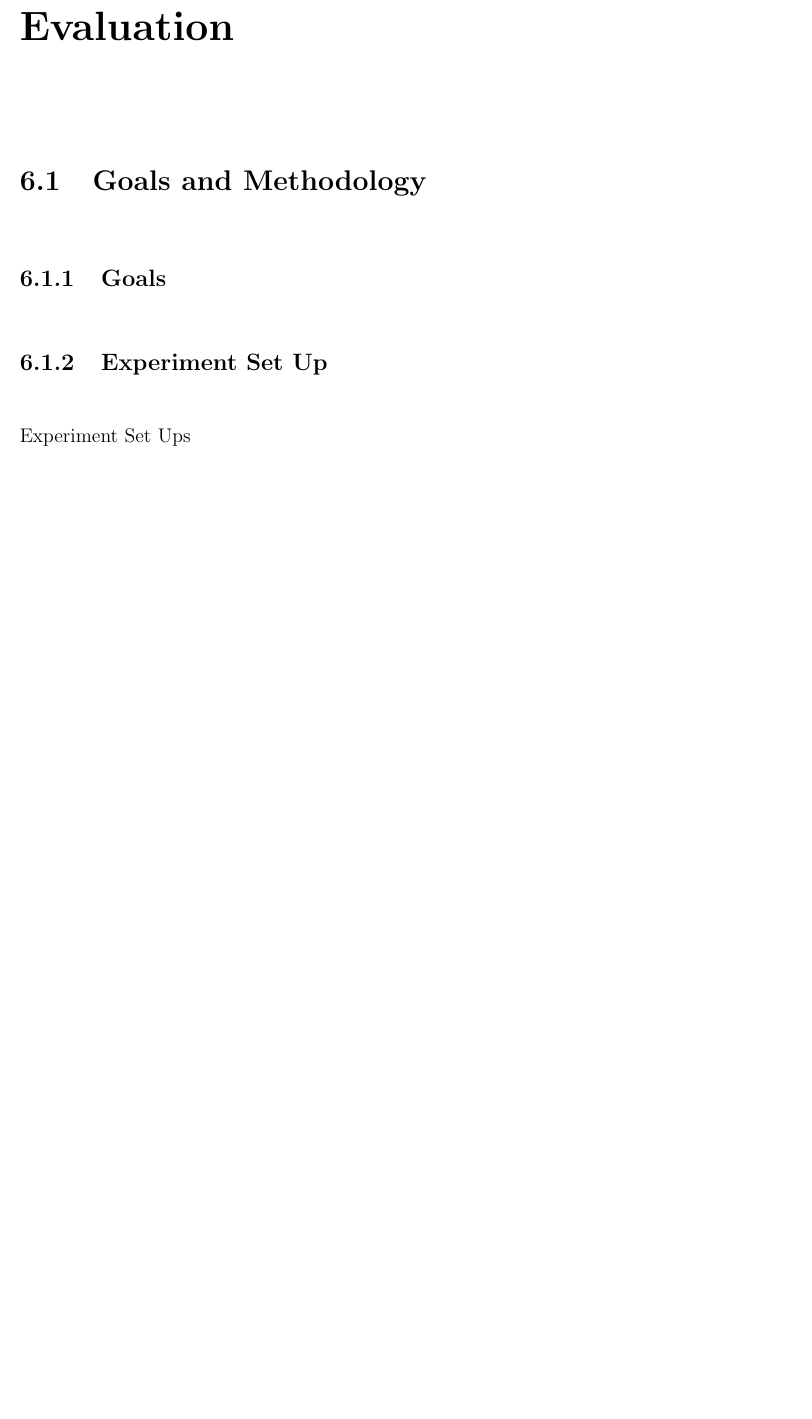
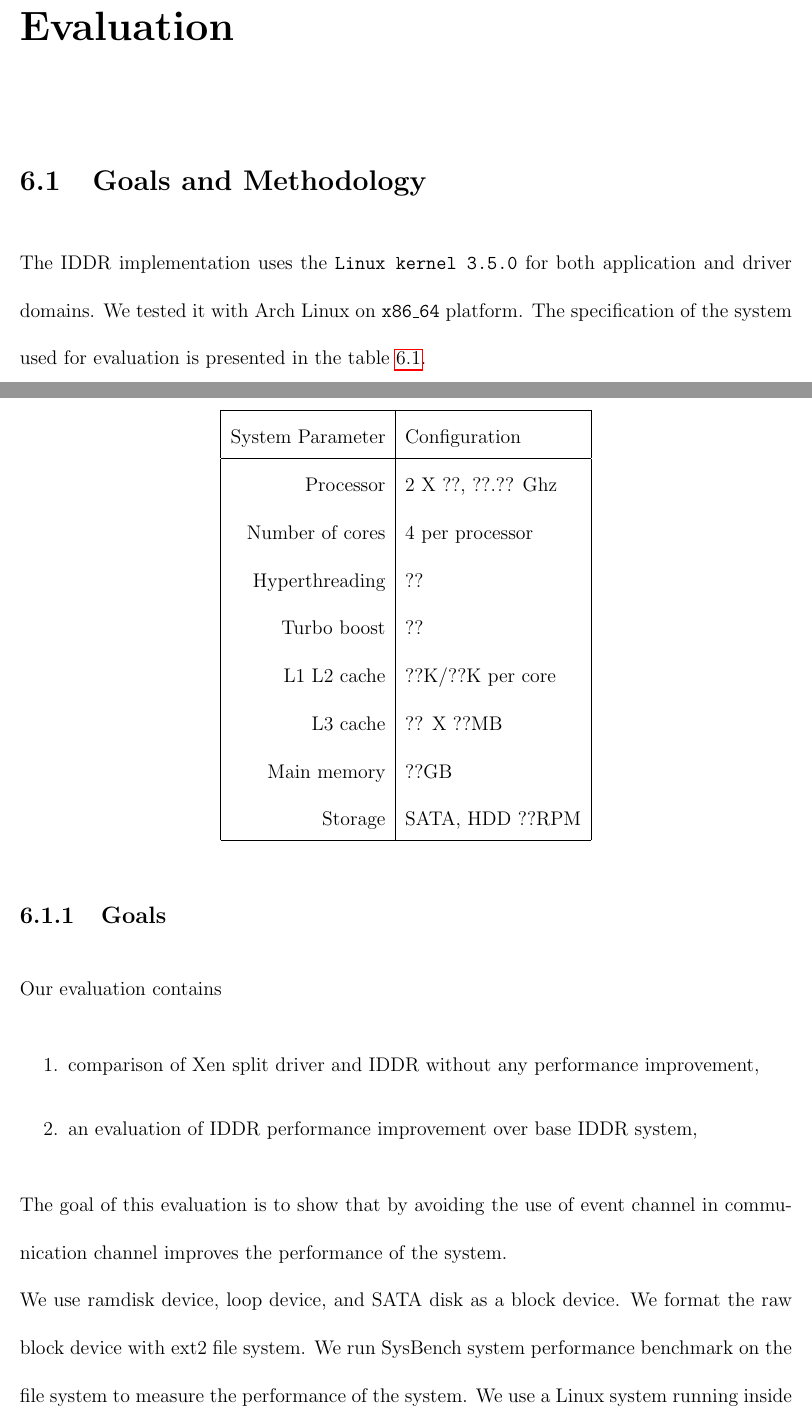
Before and after one commit to sushirol/Isolated-Driver-Domain, a LaTeX thesis (doc/latex/thesis.tex, which reads doc/latex/chapters/Evaluation.tex): part of page 78 of 91 before the commit and two parts of pages 78 and 79 of 90 after it, the two joined at a grey line, cut so that both start at the same text, the shorter picture padded with empty space. Compiled offline with pdfLaTeX.

Commit message:
Review Changes.

```diff
--- a/doc/latex/chapters/Evaluation.tex
+++ b/doc/latex/chapters/Evaluation.tex
@@ -1,9 +1,33 @@
-% TODO edit
+\section{Goals and Methodology}
+The IDDR implementation uses the \texttt{Linux kernel 3.5.0} for both application and driver domains. We tested it with Arch Linux on \texttt{x86\_64} platform. The specification of the system used for evaluation is presented in the table~\ref{tab:config}.
 
-\section{Goals and Methodology}
+\begin{center}
+\begin{tabular}{|r|l|}
+  \hline
+  \label{tab:config}
+  System Parameter & Configuration \\
+  \hline
+  Processor & 2 X ??, ??.?? Ghz \\
+  Number of cores & 4 per processor \\
+  Hyperthreading & ?? \\
+  Turbo boost & ?? \\
+  L1 L2 cache & ??K/??K per core \\
+  L3 cache & ?? X ??MB \\
+  Main memory & ??GB \\
+  Storage & SATA, HDD ??RPM \\
+  \hline
+\end{tabular}
+\end{center}
 
 \subsection{Goals}
+Our evaluation contains
+\begin{enumerate}
+\item comparison of Xen split driver and IDDR without any performance improvement,
+\item an evaluation of IDDR performance improvement over base IDDR system,
+\end{enumerate}
+The goal of this evaluation is to show that by avoiding the use of event channel in communication channel improves the performance of the system.
+\\
+We use ramdisk device, loop device, and SATA disk as a block device. We format the raw block device with ext2 file system. We run SysBench system performance benchmark on the file system to measure the performance of the system. We use a Linux system running inside a Xen domain as baselines of comparison.
 
-\subsection {Experiment Set Up}
+\section{Xen split driver vs IDDR}
 
-Experiment Set Ups
```
Also changed, not shown: doc/latex/chapters/Evaluation.tex (15 more changed lines).
